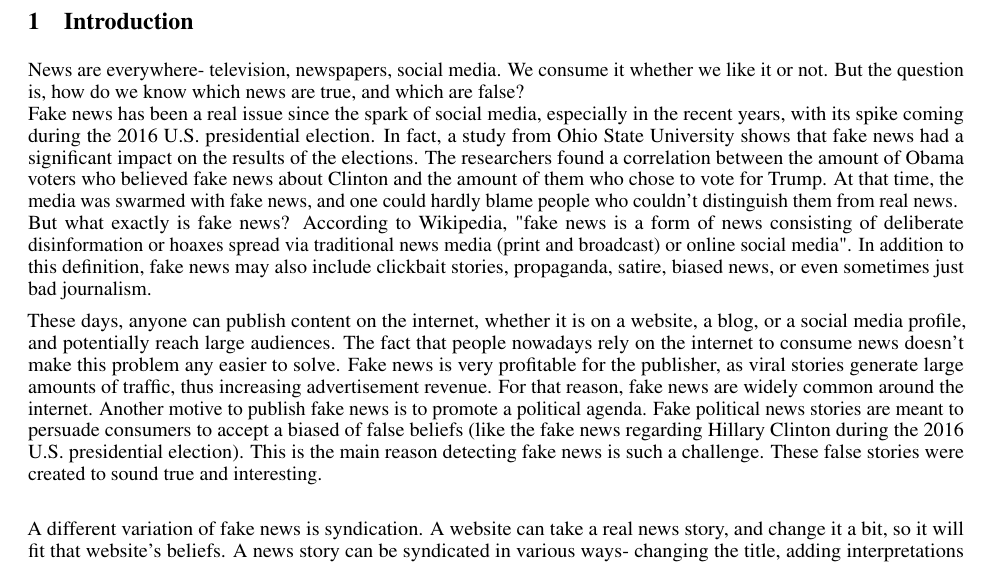
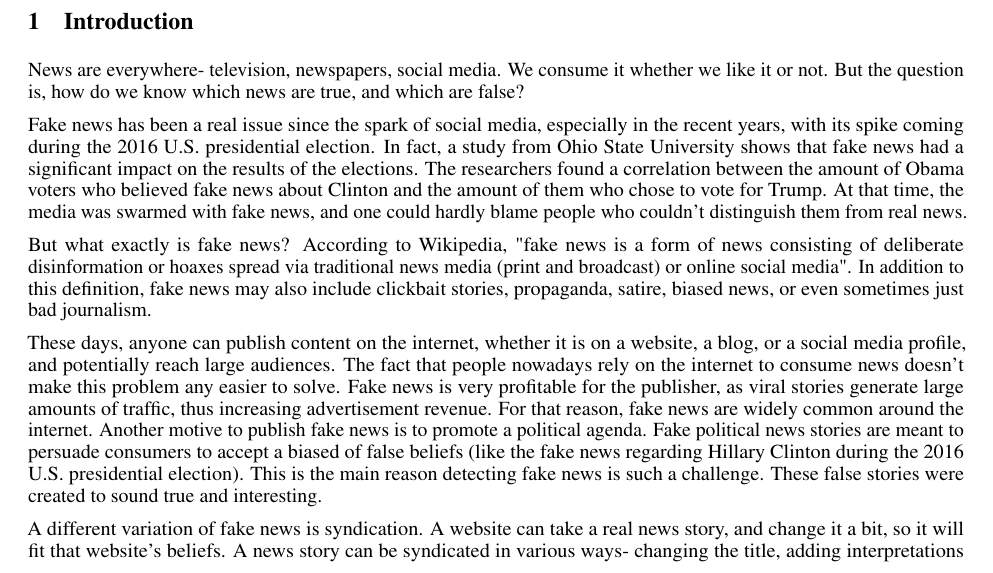
Before and after one commit to g2des/spectacle, a LaTeX paper (paper/paper.tex): part of page 1 of 2, cut so that both start at the same text. Compiled offline with pdfLaTeX.

Commit message:
Update on Overleaf.

```diff
--- a/paper/paper.tex
+++ b/paper/paper.tex
@@ -72,14 +72,13 @@ Working on the abstract
 \section{Introduction}
 
 News are everywhere- television, newspapers, social media. We consume it whether we like it or not. But the question is, how do we know which news are true, and which are false?
-$\newline$
+
 Fake news has been a real issue since the spark of social media, especially in the recent years, with its spike coming during the 2016 U.S. presidential election. In fact, a study from Ohio State University shows that fake news had a significant impact on the results of the elections. The researchers found a correlation between the amount of Obama voters who believed fake news about Clinton and the amount of them who chose to vote for Trump. At that time, the media was swarmed with fake news, and one could hardly blame people who couldn't distinguish them from real news.
-$\newline$
+
 But what exactly is fake news? According to Wikipedia, "fake news is a form of news consisting of deliberate disinformation or hoaxes spread via traditional news media (print and broadcast) or online social media". In addition to this definition, fake news may also include clickbait stories, propaganda, satire, biased news, or even sometimes just bad journalism.
 
 These days, anyone can publish content on the internet, whether it is on a website, a blog, or a social media profile, and potentially reach large audiences. The fact that people nowadays rely on the internet to consume news doesn't make this problem any easier to solve.
 Fake news is very profitable for the publisher, as viral stories generate large amounts of traffic, thus increasing advertisement revenue. For that reason, fake news are widely common around the internet.
 Another motive to publish fake news is to promote a political agenda. Fake political news stories are meant to persuade consumers to accept a biased of false beliefs (like the fake news regarding Hillary Clinton during the 2016 U.S. presidential election). This is the main reason detecting fake news is such a challenge. These false stories were created to sound true and interesting.
-$\newline$
 
 A different variation of fake news is syndication. A website can take a real news story, and change it a bit, so it will fit that website's beliefs. A news story can be syndicated in various ways- changing the title, adding interpretations that aren't necessarily true, and much more. A popular form of syndication is news stories that are posted by local newspapers and websites, and as they get viral, these stories get picked up by bigger and more popular news websites. On the way from the local news source to the national (or international) news website, the story can get syndicated. Sometimes, it's not necessarily on purpose, but it happens due to the lack of due diligence by the mainstream media.
```
Also changed, not shown: paper/paper.tex (1 more changed lines).
